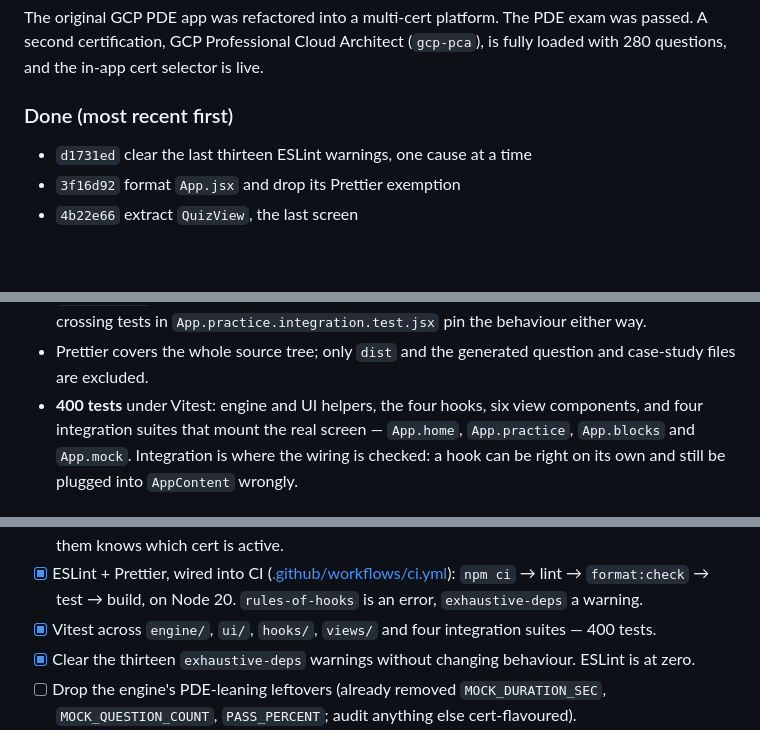
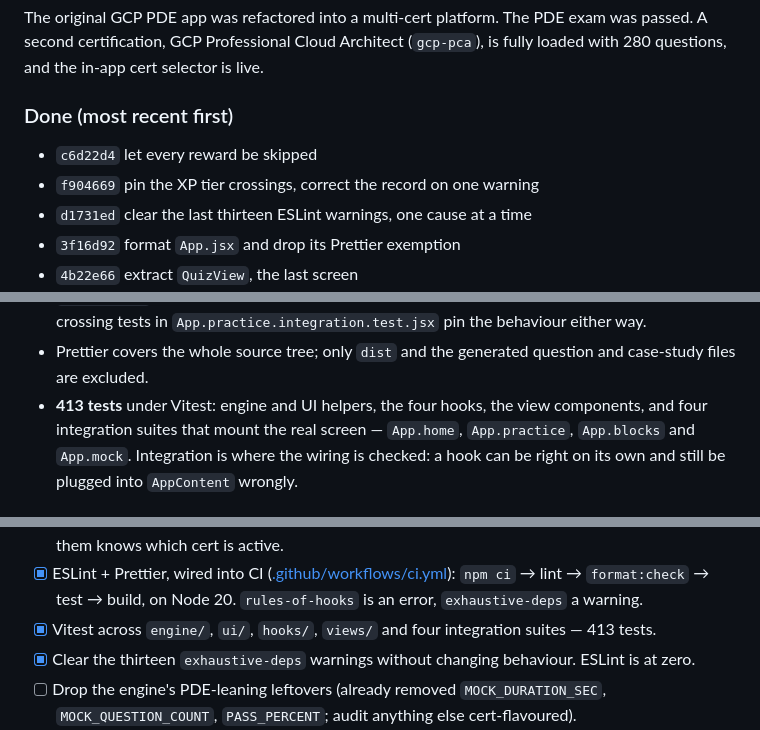
Before and after one commit to carleondel/gcp-pde-exam-prep, a Markdown page: STATUS.md, 3 parts joined by grey strips. Drawn GitHub-style; blank space fills up the shorter version.

Commit message:
docs: refresh the test count after the reward-skip work

```diff
--- a/STATUS.md
+++ b/STATUS.md
@@ -11,6 +11,8 @@ the in-app cert selector is live.
 
 ### Done (most recent first)
 
+- `c6d22d4` let every reward be skipped
+- `f904669` pin the XP tier crossings, correct the record on one warning
 - `d1731ed` clear the last thirteen ESLint warnings, one cause at a time
 - `3f16d92` format `App.jsx` and drop its Prettier exemption
 - `4b22e66` extract `QuizView`, the last screen
@@ -93,7 +95,7 @@ Two conventions worth knowing before changing a view:
   `App.practice.integration.test.jsx` pin the behaviour either way.
 - Prettier covers the whole source tree; only `dist` and the generated
   question and case-study files are excluded.
-- **400 tests** under Vitest: engine and UI helpers, the four hooks, six
+- **413 tests** under Vitest: engine and UI helpers, the four hooks, the
   view components, and four integration suites that mount the real screen
   — `App.home`, `App.practice`, `App.blocks` and `App.mock`. Integration
   is where the wiring is checked: a hook can be right on its own and
@@ -271,7 +273,7 @@ automatically.
       `npm ci` → lint → `format:check` → test → build, on Node 20.
       `rules-of-hooks` is an error, `exhaustive-deps` a warning.
 - [x] Vitest across `engine/`, `ui/`, `hooks/`, `views/` and four
-      integration suites — 400 tests.
+      integration suites — 413 tests.
 - [x] Clear the thirteen `exhaustive-deps` warnings without changing
       behaviour. ESLint is at zero.
 - [ ] Drop the engine's PDE-leaning leftovers (already removed
```
Also changed, not shown: ROADMAP.md (+1 -1 lines).
